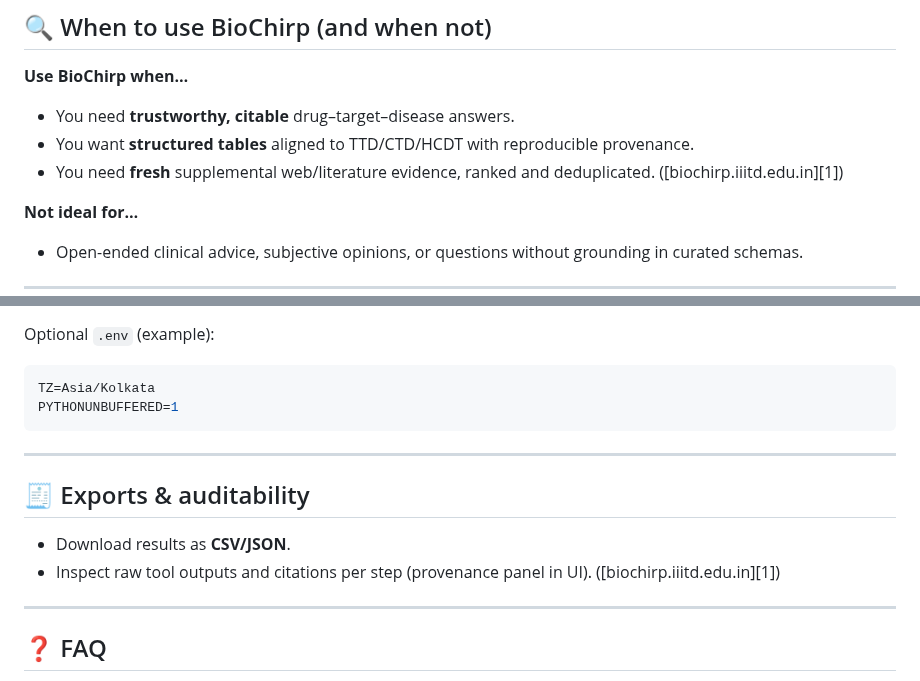
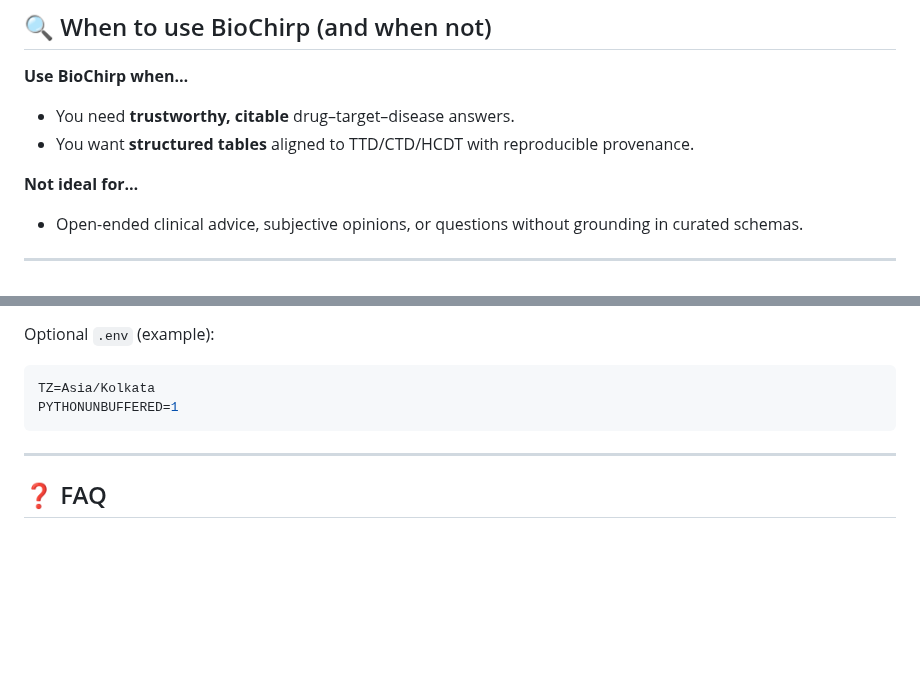
Before and after one commit to abhi1238/biochirp, a Markdown page: README.md, 2 parts joined by grey strips. Rendered like a GitHub page; blank space fills up the shorter version.

````diff
--- a/README.md
+++ b/README.md
@@ -161,7 +209,6 @@ All services run on a dedicated `semantic_net` for performance and reproducibili
 
 * You need **trustworthy, citable** drug–target–disease answers.
 * You want **structured tables** aligned to TTD/CTD/HCDT with reproducible provenance.
-* You need **fresh** supplemental web/literature evidence, ranked and deduplicated. ([biochirp.iiitd.edu.in][1])
 
 **Not ideal for…**
 
@@ -182,12 +229,6 @@ TZ=Asia/Kolkata
 PYTHONUNBUFFERED=1
 ```
 
----
-
-## 🧾 Exports & auditability
-
-* Download results as **CSV/JSON**.
-* Inspect raw tool outputs and citations per step (provenance panel in UI). ([biochirp.iiitd.edu.in][1])
 
 ---
 
````
Also changed, not shown: other parts of README.md (+57 -9 lines).
